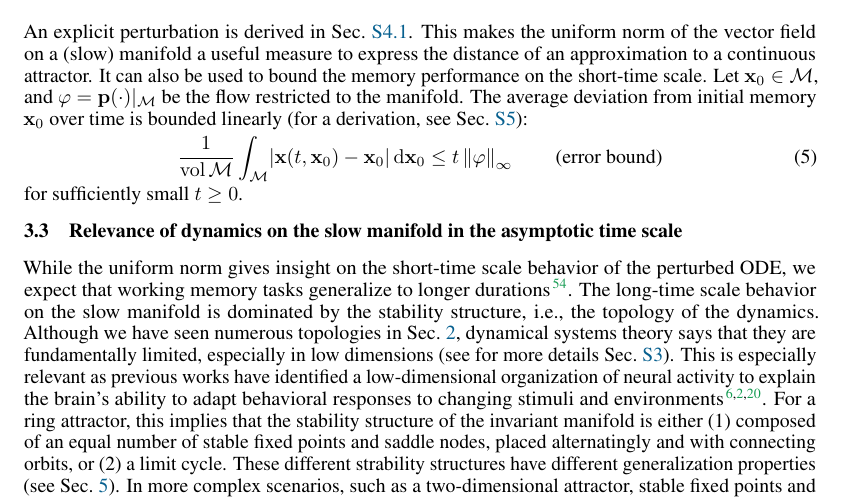
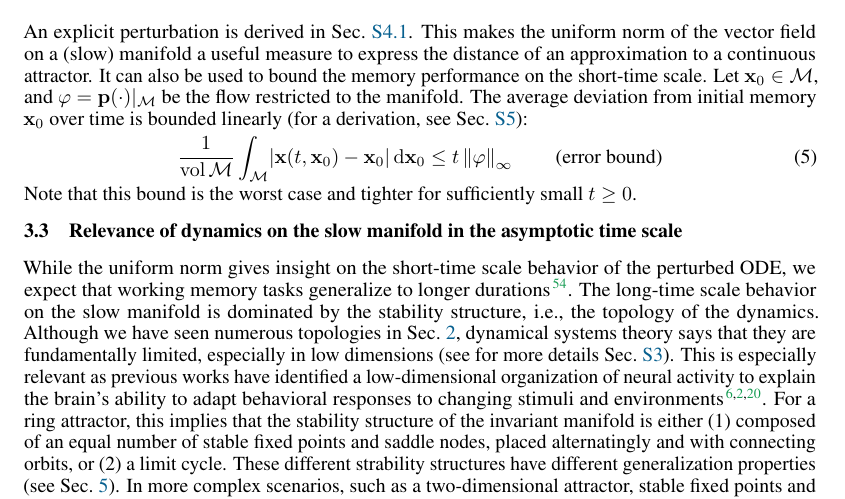
Before and after one commit to Asagodi/topological_diversity, a LaTeX paper (Stability/NeurIPS2024/neurips_2024.tex): part of page 6 of 37, cut so that both start at the same text. Compiled offline with pdfLaTeX.

Commit message:
sec 3.2 ending with worst case mentioned

```diff
--- a/Stability/NeurIPS2024/neurips_2024.tex
+++ b/Stability/NeurIPS2024/neurips_2024.tex
@@ -509,7 +509,7 @@ The average deviation from initial memory \(\vx_0\) over time is bounded linearl
 \qquad
 \text{(error bound)}
 \end{align}
-for sufficiently small $t \geq 0$.
+Note that this bound is the worst case and tighter for sufficiently small $t \geq 0$.
 
 % We will demonstrate that this bound can be successfully found in trained RNNs numerically.
 
```
